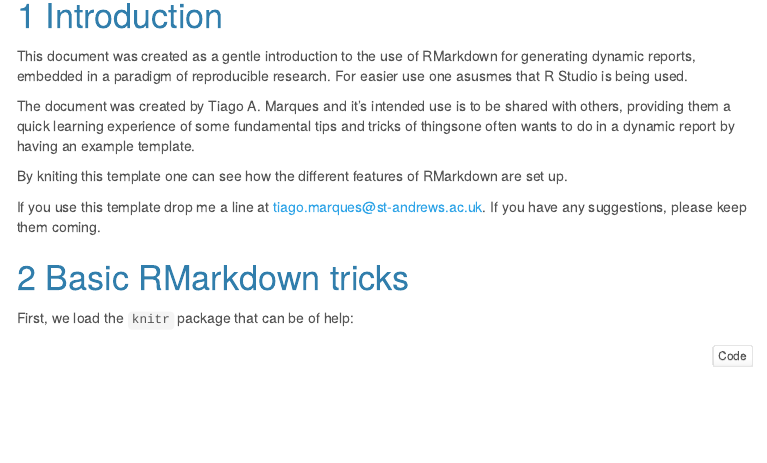
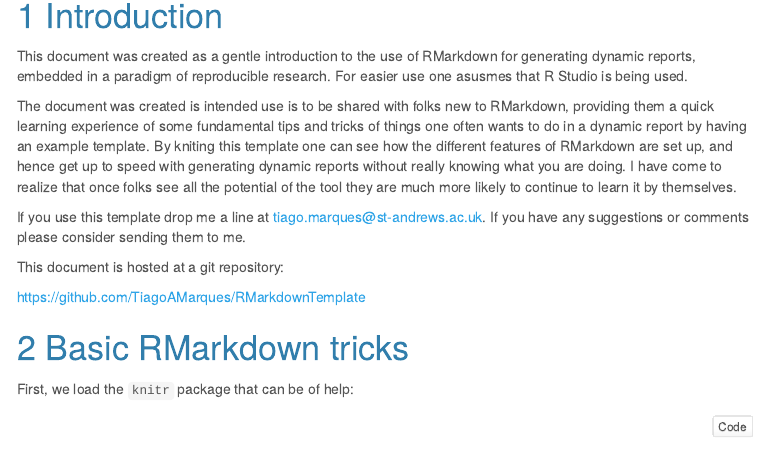
Before and after one commit to TiagoAMarques/RMarkdownTemplate, an R Markdown document (RMarkdownTemplate.Rmd): the page in a window 1100 px wide, from 210 px down. The pictures show the output file RMarkdownTemplate.html that the author committed with the source, opened offline; menus at the side of the page are left out.

Commit message:
Updated .Rmd to link to git repository

```diff
--- a/RMarkdownTemplate.Rmd
+++ b/RMarkdownTemplate.Rmd
@@ -36,11 +36,14 @@
 
 This document was created as a gentle introduction to the use of RMarkdown for generating dynamic reports, embedded in a paradigm of reproducible research. For easier use one asusmes that R Studio is being used.
 
-The document was created by Tiago A. Marques and it's intended use is to be shared with others, providing them a quick learning experience of some fundamental tips and tricks of thingsone often wants to do in a dynamic report by having an example template.
+The document was created is intended use is to be shared with folks new to RMarkdown, providing them a quick learning experience of some fundamental tips and tricks of things one often wants to do in a dynamic report by having an example template. By kniting this template one can see how the different features of RMarkdown are set up, and hence get up to speed with generating dynamic reports without really knowing what you are doing. I have come to realize that once folks see all the potential of the tool they are much more likely to continue to learn it by themselves.
 
-By kniting this template one can see how the different features of RMarkdown are set up.
+If you use this template drop me a line at tiago.marques@st-andrews.ac.uk. If you have any suggestions or comments please consider sending them to me.
 
-If you use this template drop me a line at tiago.marques@st-andrews.ac.uk. If you have any suggestions, please keep them coming.
+This document is hosted at a git repository:
+
+https://github.com/TiagoAMarques/RMarkdownTemplate
+
 
 # Basic RMarkdown tricks
 
```
Also changed, not shown: RMarkdownTemplate.html.
